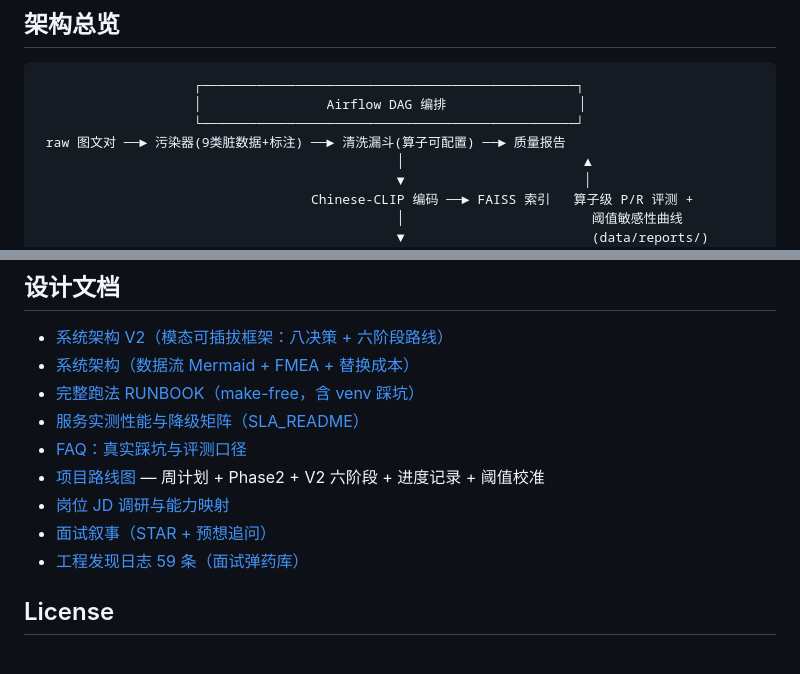
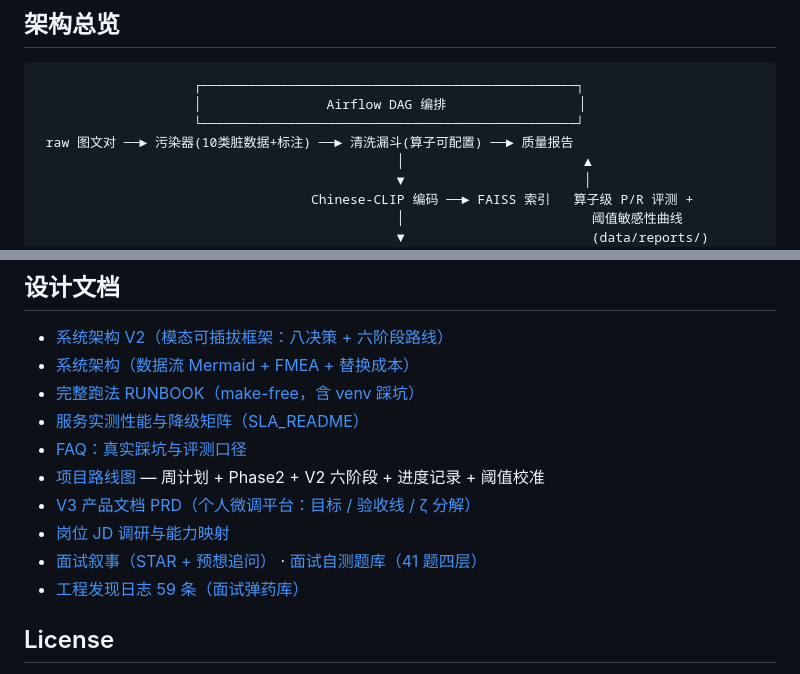
Before and after one commit to quannie255-star/mm-curation-pipeline, a Markdown page: README.md, 2 parts joined by grey strips. Rendered like a GitHub page.

Commit message:
docs(README)：架构图脏数据类数 9→10 对齐 + 设计文档清单补 PRD/自测题库

```diff
--- a/README.md
+++ b/README.md
@@ -76,7 +76,7 @@
                     ┌────────────────────────────────────────────────┐
                     │                Airflow DAG 编排                 │
                     └────────────────────────────────────────────────┘
- raw 图文对 ──► 污染器(9类脏数据+标注) ──► 清洗漏斗(算子可配置) ──► 质量报告
+ raw 图文对 ──► 污染器(10类脏数据+标注) ──► 清洗漏斗(算子可配置) ──► 质量报告
                                               │                       ▲
                                               ▼                       │
                                    Chinese-CLIP 编码 ──► FAISS 索引   算子级 P/R 评测 +
@@ -190,8 +190,9 @@ python -m pytest packages/curation-eval/tests   # 40 项协议测试
 - [服务实测性能与降级矩阵（SLA_README）](docs/SLA_README.md)
 - [FAQ：真实踩坑与评测口径](docs/FAQ.md)
 - [项目路线图](docs/ROADMAP.md) — 周计划 + Phase2 + V2 六阶段 + 进度记录 + 阈值校准
+- [V3 产品文档 PRD（个人微调平台：目标 / 验收线 / ζ 分解）](docs/PRD.md)
 - [岗位 JD 调研与能力映射](docs/JD_RESEARCH.md)
-- [面试叙事（STAR + 预想追问）](docs/INTERVIEW.md)
+- [面试叙事（STAR + 预想追问）](docs/INTERVIEW.md) · [面试自测题库（41 题四层）](docs/INTERVIEW_SELFTEST.md)
 - [工程发现日志 59 条（面试弹药库）](docs/ENGINEERING_NOTES.md)
 
 ## License
```
